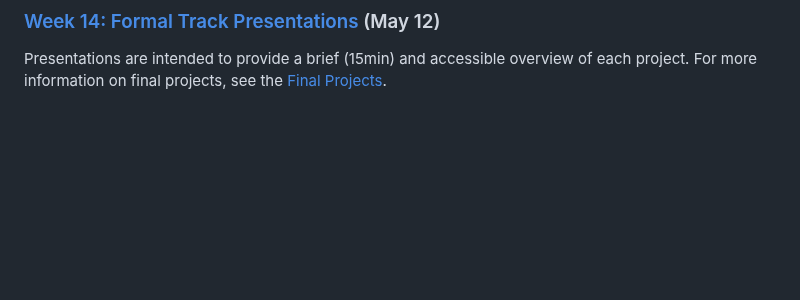
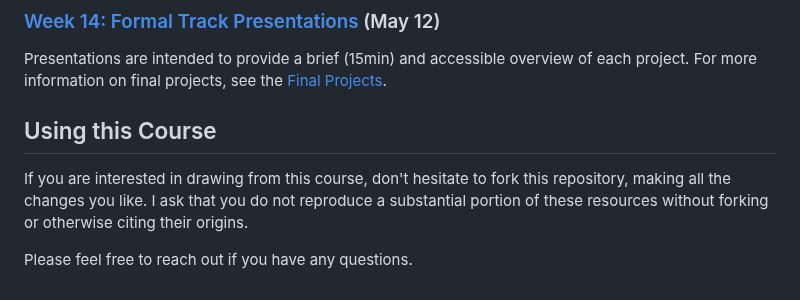
Before and after one commit to benbrastmckie/ModalHistory, a Markdown page: README.md, the part around the change. Rendered like a GitHub page; blank space fills up the shorter version.

Commit message:
added using repo

```diff
--- a/README.md
+++ b/README.md
@@ -290,3 +290,10 @@ This week will explore themes related to relevance, essence, ground, and constit
 ### [Week 14: Formal Track Presentations](4_constitutive_explanation/14_week/14_week.md) (May 12)
 
 Presentations are intended to provide a brief (15min) and accessible overview of each project. For more information on final projects, see the [Final Projects](/final_projects/README.md).
+
+## Using this Course
+
+If you are interested in drawing from this course, don't hesitate to fork this repository, making all the changes you like.
+I ask that you do not reproduce a substantial portion of these resources without forking or otherwise citing their origins.
+
+Please feel free to reach out if you have any questions.
```
